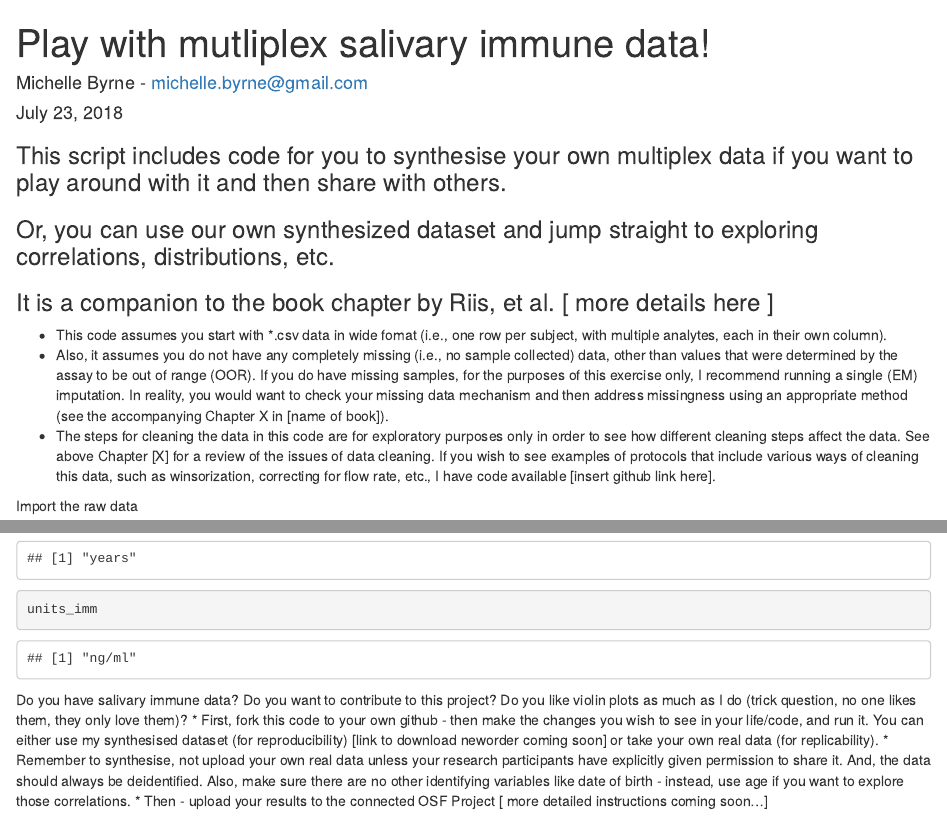
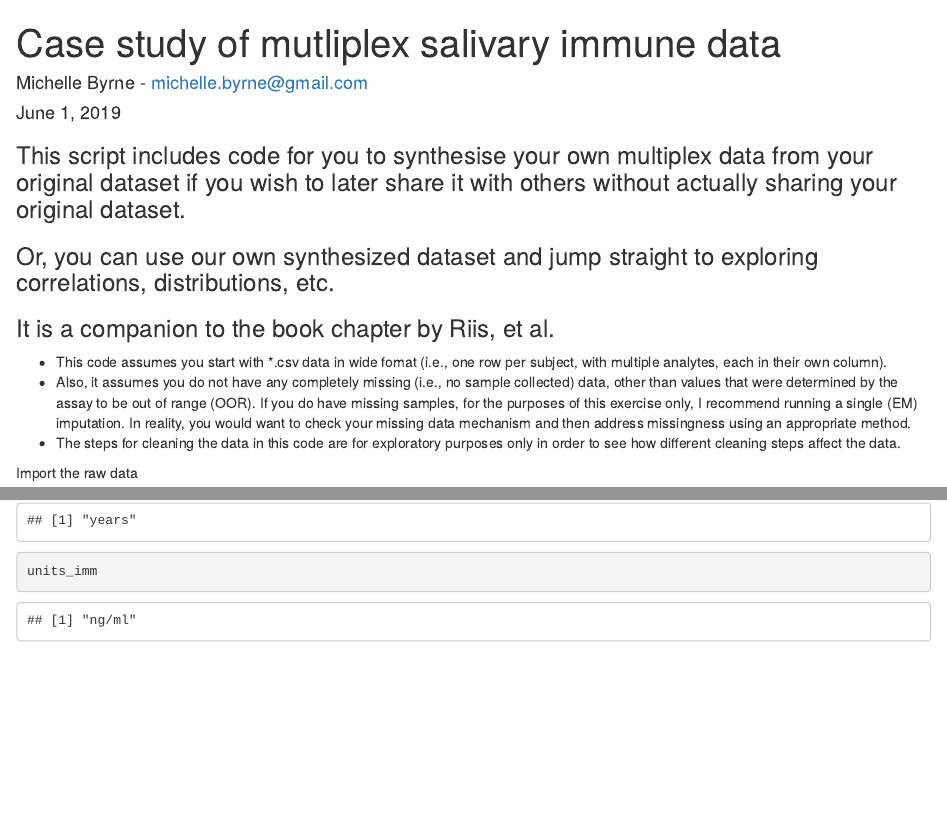
Before and after one commit to michellebyrne1/immune-multiplex, an R Markdown document (immune_multiplex.Rmd): the page in a window 1100 px wide, from its top, and a second part further down, joined at a grey line. Rendered offline with R 4.5, knitr and Pandoc, with nearby package versions; some code elsewhere in the file could not run offline.

Commit message:
Initial HTML markdown commit

````diff
--- a/immune_multiplex.Rmd
+++ b/immune_multiplex.Rmd
@@ -1,7 +1,7 @@
 ---
-title: "Play with mutliplex salivary immune data!"
+title: "Case study of mutliplex salivary immune data"
 author: "Michelle Byrne - michelle.byrne@gmail.com"
-date: "July 23, 2018"
+date: "June 1, 2019"
 output: html_document
 ---
 
@@ -9,14 +9,14 @@ output: html_document
 knitr::opts_chunk$set(echo = TRUE, message = FALSE, warning = FALSE)
 ```
 
-### This script includes code for you to synthesise your own multiplex data if you want to play around with it and then share with others.
+### This script includes code for you to synthesise your own multiplex data from your original dataset if you wish to later share it with others without actually sharing your original dataset.
 ### Or, you can use our own synthesized dataset and jump straight to exploring correlations, distributions, etc.
-### It is a companion to the book chapter by Riis, et al. [ more details here ]
+### It is a companion to the book chapter by Riis, et al.
 
 
 * This code assumes you start with *.csv data in wide fomat (i.e., one row per subject, with multiple analytes, each in their own column).
-* Also, it assumes you do not have any completely missing (i.e., no sample collected) data, other than values that were determined by the assay to be out of range (OOR). If you do have missing samples, for the purposes of this exercise only, I recommend running a single (EM) imputation. In reality, you would want to check your missing data mechanism and then address missingness using an appropriate method (see the accompanying Chapter X in [name of book]).
-* The steps for cleaning the data in this code are for exploratory purposes only in order to see how different cleaning steps affect the data. See above Chapter [X] for a review of the issues of data cleaning. If you wish to see examples of protocols that include various ways of cleaning this data, such as winsorization, correcting for flow rate, etc., I have code available [insert github link here].
+* Also, it assumes you do not have any completely missing (i.e., no sample collected) data, other than values that were determined by the assay to be out of range (OOR). If you do have missing samples, for the purposes of this exercise only, I recommend running a single (EM) imputation. In reality, you would want to check your missing data mechanism and then address missingness using an appropriate method.
+* The steps for cleaning the data in this code are for exploratory purposes only in order to see how different cleaning steps affect the data.
 
 
 Import the raw data
@@ -589,9 +589,3 @@ units_age
 units_imm
 
 ```
-
-
-Do you have salivary immune data? Do you want to contribute to this project? Do you like violin plots as much as I do (trick question, no one likes them, they only love them)?
-* First, fork this code to your own github - then make the changes you wish to see in your life/code, and run it. You can either use my synthesised dataset (for reproducibility) [link to download neworder coming soon] or take your own real data (for replicability).
-* Remember to synthesise, not upload your own real data unless your research participants have explicitly given permission to share it. And, the data should always be deidentified. Also, make sure there are no other identifying variables like date of birth - instead, use age if you want to explore those correlations.
-* Then - upload your results to the connected OSF Project [ more detailed instructions coming soon...]
````
Also changed, not shown: immune_multiplex.Rmd (4 more changed lines).
